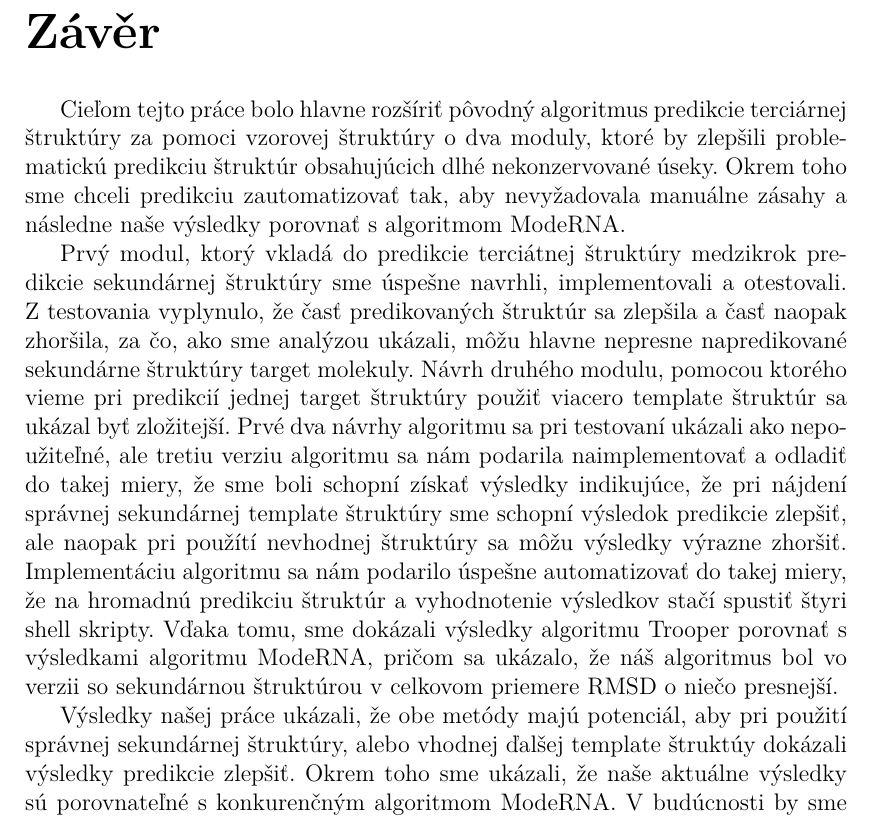
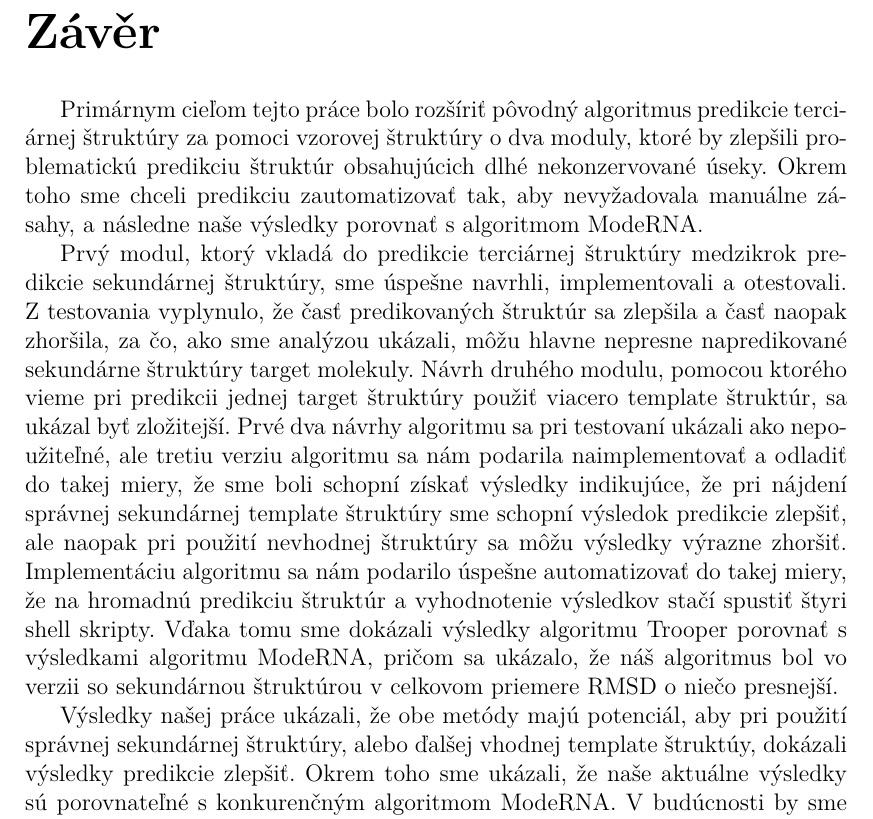
Before and after one commit to galvaner/Diplomka, a LaTeX thesis (vzor-dp/cs/prace.tex, which reads vzor-dp/cs/zaver.tex): part of page 60 of 66, cut so that both start at the same text. Compiled offline with pdfLaTeX.

Commit message:
Update zaver.tex

```diff
--- a/vzor-dp/cs/zaver.tex
+++ b/vzor-dp/cs/zaver.tex
@@ -1,11 +1,11 @@
 \chapter*{Závěr}
 \addcontentsline{toc}{chapter}{Závěr}
-Cieľom tejto práce bolo hlavne rozšíriť pôvodný algoritmus predikcie terciárnej štruktúry za pomoci vzorovej štruktúry o dva moduly, ktoré by zlepšili problematickú predikciu štruktúr obsahujúcich dlhé nekonzervované úseky. Okrem toho sme chceli predikciu zautomatizovať tak, aby nevyžadovala manuálne zásahy a následne naše výsledky porovnať s algoritmom ModeRNA.
+Primárnym cieľom tejto práce bolo rozšíriť pôvodný algoritmus predikcie terciárnej štruktúry za pomoci vzorovej štruktúry o dva moduly, ktoré by zlepšili problematickú predikciu štruktúr obsahujúcich dlhé nekonzervované úseky. Okrem toho sme chceli predikciu zautomatizovať tak, aby nevyžadovala manuálne zásahy, a následne naše výsledky porovnať s algoritmom ModeRNA.
 
-\indent Prvý modul, ktorý vkladá do predikcie terciátnej štruktúry medzikrok predikcie sekundárnej štruktúry sme úspešne navrhli, implementovali a otestovali. Z testovania vyplynulo, že časť predikovaných štruktúr sa zlepšila a časť naopak zhoršila, za čo, ako sme analýzou ukázali, môžu hlavne nepresne napredikované sekundárne štruktúry target molekuly.
-Návrh druhého modulu, pomocou ktorého vieme pri predikcií jednej target štruktúry použiť  viacero template štruktúr sa ukázal byť zložitejší. Prvé dva návrhy algoritmu sa pri testovaní ukázali ako nepoužiteľné, ale tretiu verziu algoritmu sa nám podarila naimplementovať a odladiť do takej miery, že sme boli schopní získať výsledky indikujúce, že pri nájdení správnej sekundárnej template štruktúry sme schopní výsledok predikcie zlepšiť, ale naopak pri použítí nevhodnej štruktúry sa môžu výsledky výrazne zhoršiť.
-Implementáciu algoritmu sa nám podarilo úspešne automatizovať do takej miery, že na hromadnú predikciu štruktúr a vyhodnotenie výsledkov stačí spustiť štyri shell skripty. Vďaka tomu, sme dokázali výsledky algoritmu Trooper porovnať s výsledkami algoritmu ModeRNA, pričom sa ukázalo, že náš algoritmus bol vo verzii so sekundárnou štruktúrou v celkovom priemere RMSD o niečo presnejší.
+\indent Prvý modul, ktorý vkladá do predikcie terciárnej štruktúry medzikrok predikcie sekundárnej štruktúry, sme úspešne navrhli, implementovali a otestovali. Z testovania vyplynulo, že časť predikovaných štruktúr sa zlepšila a časť naopak zhoršila, za čo, ako sme analýzou ukázali, môžu hlavne nepresne napredikované sekundárne štruktúry target molekuly.
+Návrh druhého modulu, pomocou ktorého vieme pri predikcii jednej target štruktúry použiť viacero template štruktúr, sa ukázal byť zložitejší. Prvé dva návrhy algoritmu sa pri testovaní ukázali ako nepoužiteľné, ale tretiu verziu algoritmu sa nám podarila naimplementovať a odladiť do takej miery, že sme boli schopní získať výsledky indikujúce, že pri nájdení správnej sekundárnej template štruktúry sme schopní výsledok predikcie zlepšiť, ale naopak pri použití nevhodnej štruktúry sa môžu výsledky výrazne zhoršiť.
+Implementáciu algoritmu sa nám podarilo úspešne automatizovať do takej miery, že na hromadnú predikciu štruktúr a vyhodnotenie výsledkov stačí spustiť štyri shell skripty. Vďaka tomu sme dokázali výsledky algoritmu Trooper porovnať s výsledkami algoritmu ModeRNA, pričom sa ukázalo, že náš algoritmus bol vo verzii so sekundárnou štruktúrou v celkovom priemere RMSD o niečo presnejší.
 
 
-\indent Výsledky našej práce ukázali, že obe metódy majú potenciál, aby pri použití správnej sekundárnej štruktúry, alebo vhodnej  ďalšej template štruktúy dokázali  výsledky predikcie zlepšiť. Okrem toho sme ukázali, že naše aktuálne výsledky sú porovnateľné s konkurenčným algoritmom ModeRNA.
+\indent Výsledky našej práce ukázali, že obe metódy majú potenciál, aby pri použití správnej sekundárnej štruktúry, alebo ďalšej vhodnej template štruktúy, dokázali výsledky predikcie zlepšiť. Okrem toho sme ukázali, že naše aktuálne výsledky sú porovnateľné s konkurenčným algoritmom ModeRNA.
 V budúcnosti by sme sa práve chceli zamerať na zlepšenie predikcie sekunárnych štruktúr a ďalšie vyladenie hľadania vhodných template štruktúr. Takisto by sme chceli zbaviť nášu implementáciu závislosti na algoritme FARFAR a predikciu nekonzervovaných úsekov zabezpečovať vlastným riešením.
```
